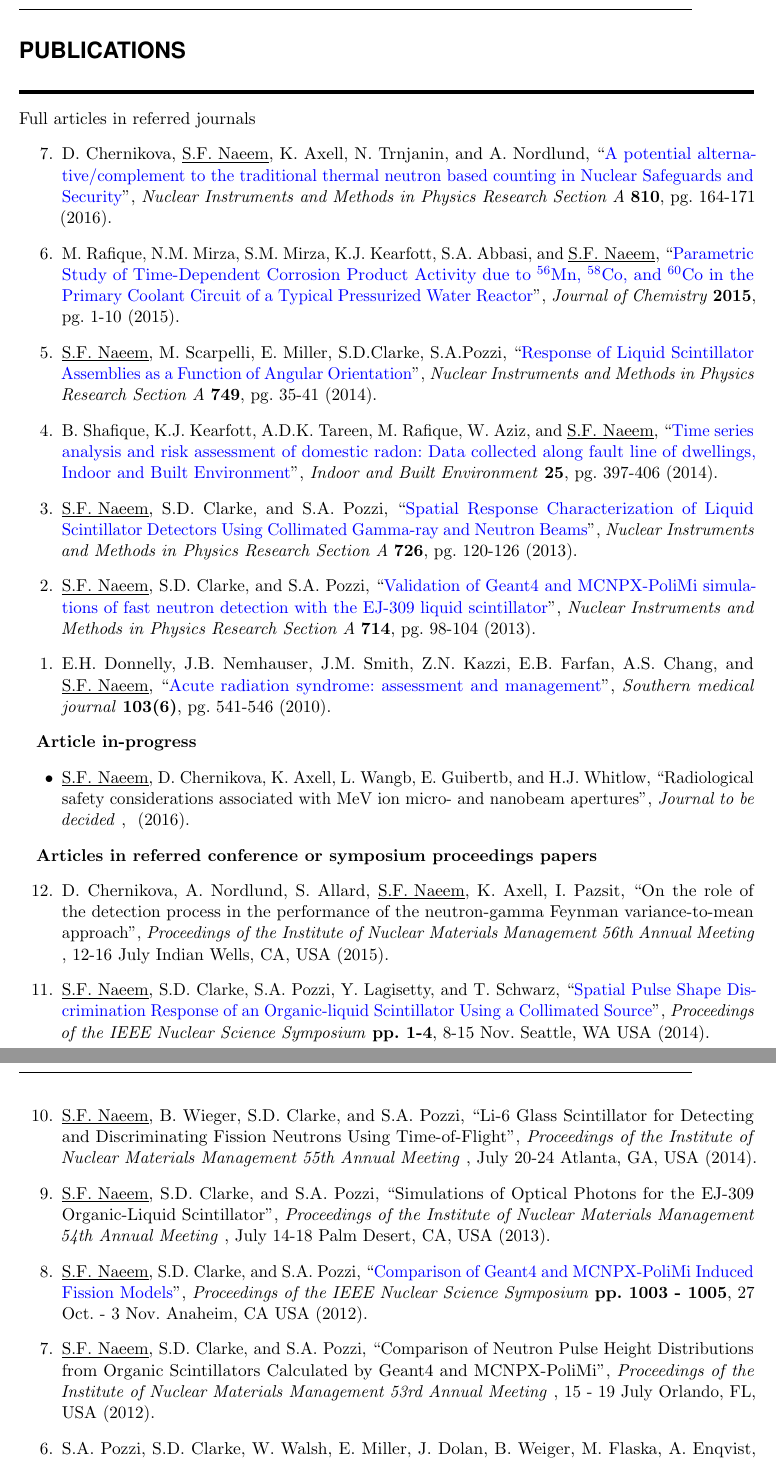
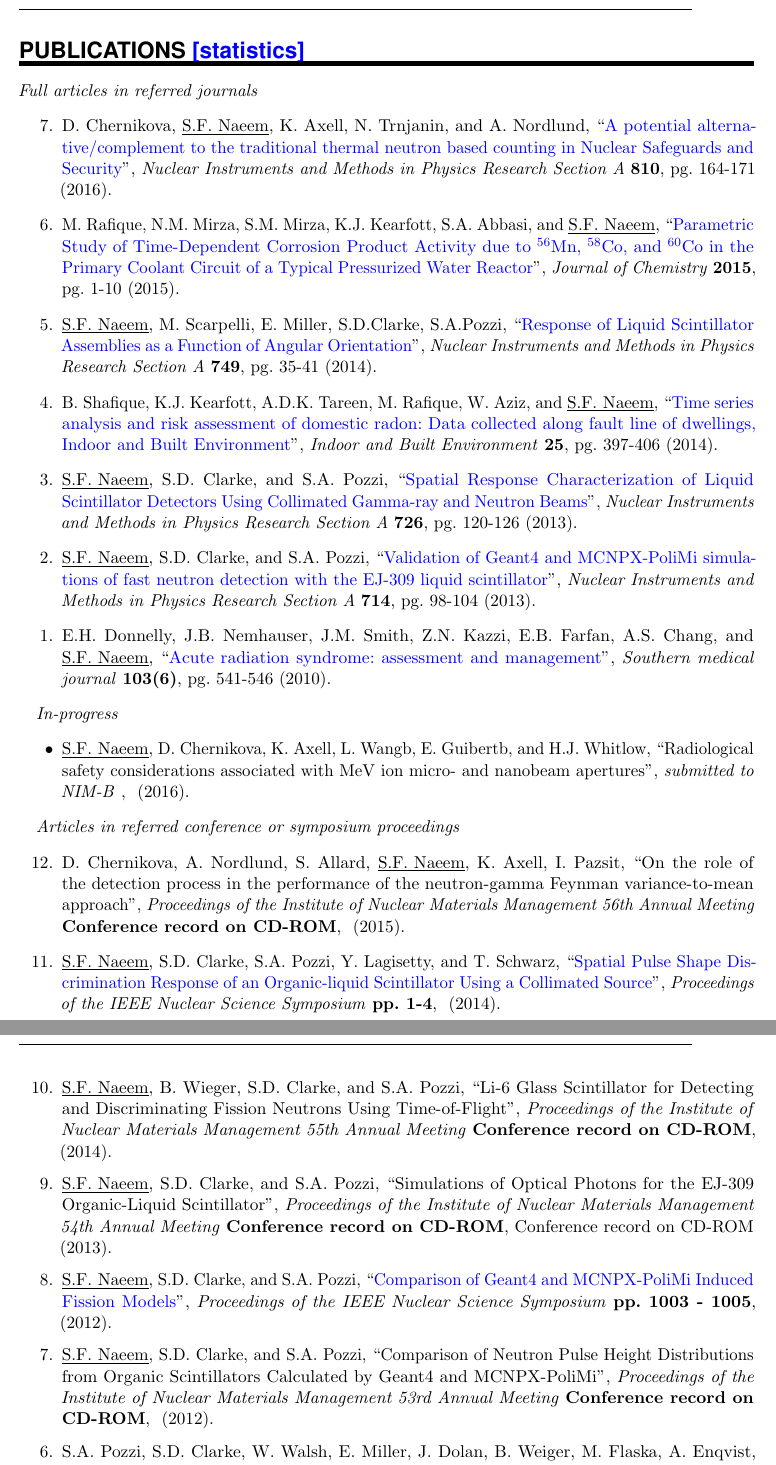
Before and after one commit to sfnaeem/CV_9Oct2016, a LaTeX CV (SyedCV.tex): two parts of pages 3 and 4 of 6, joined at a grey line, cut so that both start at the same text. Compiled offline with pdfLaTeX.

Commit message:
Update on Overleaf.

```diff
--- a/SyedCV.tex
+++ b/SyedCV.tex
@@ -212,8 +212,8 @@ Thesis advisor: D.P. Wells}
 %%% Papers
 %%% ------------------------------------------------------------
 
-\NewPart{Publications}%{\href{http://scholar.google.com/citations?hl=en&user=1z6xR14AAAAJ}{[statistics]}\href{http://arxiv.org/find/cond-mat/1/au:+Appelbaum_I/0/1/0/all/0/1}{[arXiv]}}
-\textbf{{Full articles in referred journals}}
+\NewPart{Publications}{\href{https://scholar.google.se/citations?user=1e-aST0AAAAJ&hl=en}{[statistics]}}
+\textit{{Full articles in referred journals}}
 \begin{etaremune}
 
 \item \PaperEntry{D. Chernikova, \underline{S.F. Naeem}, K. Axell, N. Trnjanin, and A. Nordlund}{A potential alternative/complement to the traditional thermal neutron based counting in Nuclear Safeguards and Security}{Nuclear Instruments and Methods in Physics Research Section A}{810}{pg. 164-171}{2016}{http://dx.doi.org/10.1016/j.nima.2015.11.146}
@@ -231,32 +231,32 @@ Thesis advisor: D.P. Wells}
 \item \PaperEntry{E.H. Donnelly, J.B. Nemhauser, J.M. Smith, Z.N. Kazzi, E.B. Farfan, A.S. Chang, and \underline{S.F. Naeem}}{Acute radiation syndrome: assessment and management}{Southern medical journal}{103(6)}{pg. 541-546}{2010}{http://www.ncbi.nlm.nih.gov/pubmed/20710137}
 \end{etaremune}
 
-\textbf{{Article in-progress}}
+\textit{{In-progress}}
 \begin{itemize}
-\item \PaperEntry{\underline{S.F. Naeem}, D. Chernikova, K. Axell, L. Wangb, E. Guibertb, and H.J. Whitlow}{Radiological safety considerations associated with MeV ion micro- and nanobeam apertures}{Journal to be decided}{}{}{2016}{}
+\item \PaperEntry{\underline{S.F. Naeem}, D. Chernikova, K. Axell, L. Wangb, E. Guibertb, and H.J. Whitlow}{Radiological safety considerations associated with MeV ion micro- and nanobeam apertures}{submitted to NIM-B}{}{}{2016}{}
 \end{itemize}
 
-\textbf{{Articles in referred conference or symposium proceedings papers}}
+\textit{{Articles in referred conference or symposium proceedings}}
 \begin{etaremune}
-\item \PaperEntry{D. Chernikova, A. Nordlund, S. Allard, \underline{S.F. Naeem}, K. Axell, I. Pazsit}{On the role of the detection process in the performance of the neutron-gamma Feynman variance-to-mean approach}{Proceedings of the Institute of Nuclear Materials Management 56th Annual Meeting} {}{12-16 July Indian Wells, CA, USA}{2015}
+\item \PaperEntry{D. Chernikova, A. Nordlund, S. Allard, \underline{S.F. Naeem}, K. Axell, I. Pazsit}{On the role of the detection process in the performance of the neutron-gamma Feynman variance-to-mean approach}{Proceedings of the Institute of Nuclear Materials Management 56th Annual Meeting} {Conference record on CD-ROM}{}{2015}
 {}
 
-\item \PaperEntry{\underline{S.F. Naeem}, S.D. Clarke, S.A. Pozzi, Y. Lagisetty, and T. Schwarz}{Spatial Pulse Shape Discrimination Response of an Organic-liquid Scintillator Using a Collimated Source}{Proceedings of the IEEE Nuclear Science Symposium} {pp. 1-4}{8-15 Nov. Seattle, WA USA}{2014}
+\item \PaperEntry{\underline{S.F. Naeem}, S.D. Clarke, S.A. Pozzi, Y. Lagisetty, and T. Schwarz}{Spatial Pulse Shape Discrimination Response of an Organic-liquid Scintillator Using a Collimated Source}{Proceedings of the IEEE Nuclear Science Symposium} {pp. 1-4}{}{2014}
 {http://dx.doi.org/10.1109/NSSMIC.2014.7431168}
 
-\item \PaperEntry{\underline{S.F. Naeem}, B. Wieger, S.D. Clarke, and S.A. Pozzi}{Li-6 Glass Scintillator for Detecting and Discriminating Fission Neutrons Using Time-of-Flight}{Proceedings of the Institute of Nuclear Materials Management 55th Annual Meeting} {}{July 20-24 Atlanta, GA, USA}{2014}
+\item \PaperEntry{\underline{S.F. Naeem}, B. Wieger, S.D. Clarke, and S.A. Pozzi}{Li-6 Glass Scintillator for Detecting and Discriminating Fission Neutrons Using Time-of-Flight}{Proceedings of the Institute of Nuclear Materials Management 55th Annual Meeting} {Conference record on CD-ROM}{}{2014}
 {}
 
-\item \PaperEntry{\underline{S.F. Naeem}, S.D. Clarke, and S.A. Pozzi}{Simulations of Optical Photons for the EJ-309 Organic-Liquid Scintillator}{Proceedings of the Institute of Nuclear Materials Management 54th Annual Meeting} {}{July 14-18 Palm Desert, CA, USA}{2013}
+\item \PaperEntry{\underline{S.F. Naeem}, S.D. Clarke, and S.A. Pozzi}{Simulations of Optical Photons for the EJ-309 Organic-Liquid Scintillator}{Proceedings of the Institute of Nuclear Materials Management 54th Annual Meeting} {Conference record on CD-ROM}{Conference record on CD-ROM}{2013}
 {}
 
-\item \PaperEntry{\underline{S.F. Naeem}, S.D. Clarke, and S.A. Pozzi}{Comparison of Geant4 and MCNPX-PoliMi Induced Fission Models}{Proceedings of the IEEE Nuclear Science Symposium} {pp. 1003 - 1005}{27 Oct. - 3 Nov. Anaheim, CA USA}{2012}
+\item \PaperEntry{\underline{S.F. Naeem}, S.D. Clarke, and S.A. Pozzi}{Comparison of Geant4 and MCNPX-PoliMi Induced Fission Models}{Proceedings of the IEEE Nuclear Science Symposium} {pp. 1003 - 1005}{}{2012}
 {http://dx.doi.org/10.1109/NSSMIC.2012.6551258}
 
-\item \PaperEntry{\underline{S.F. Naeem}, S.D. Clarke, and S.A. Pozzi}{Comparison of Neutron Pulse Height Distributions from Organic Scintillators Calculated by Geant4 and MCNPX-PoliMi}{Proceedings of the Institute of Nuclear Materials Management 53rd Annual Meeting} {}{15 - 19 July Orlando, FL, USA}{2012}
+\item \PaperEntry{\underline{S.F. Naeem}, S.D. Clarke, and S.A. Pozzi}{Comparison of Neutron Pulse Height Distributions from Organic Scintillators Calculated by Geant4 and MCNPX-PoliMi}{Proceedings of the Institute of Nuclear Materials Management 53rd Annual Meeting} {Conference record on CD-ROM}{}{2012}
 {}
 
-\item \PaperEntry{S.A. Pozzi, S.D. Clarke, W. Walsh, E. Miller, J. Dolan, B. Weiger, M. Flaska, A. Enqvist, \underline{S. Naeem}, J. Mattingly, and E. Padovani}{MCNPX-PoliMi for the Simulation of the Neutron and Gamma-ray Emissions from Nuclear Fission}{Proceedings of the Institute of Nuclear Materials Management 53rd Annual Meeting} {}{15 - 19 July Orlando, FL, USA}{2012}
+\item \PaperEntry{S.A. Pozzi, S.D. Clarke, W. Walsh, E. Miller, J. Dolan, B. Weiger, M. Flaska, A. Enqvist, \underline{S. Naeem}, J. Mattingly, and E. Padovani}{MCNPX-PoliMi for the Simulation of the Neutron and Gamma-ray Emissions from Nuclear Fission}{Proceedings of the Institute of Nuclear Materials Management 53rd Annual Meeting} {Conference record on CD-ROM}{}{2012}
 {}
 
 \item \PaperEntry{\underline{S.F. Naeem}, M. Sharma, E. Weiss, J.V. Siebers}{Quantification of the Dosimetric Consequences of Inter-observer Contour Variations in a Localized Prostate Treatment Plan}{International Journal of Radiation Oncology*Biology*Physics}{81(2)}{pg. S407-S408}{2011}
```
Also changed, not shown: SyedCV.tex (8 more changed lines).
